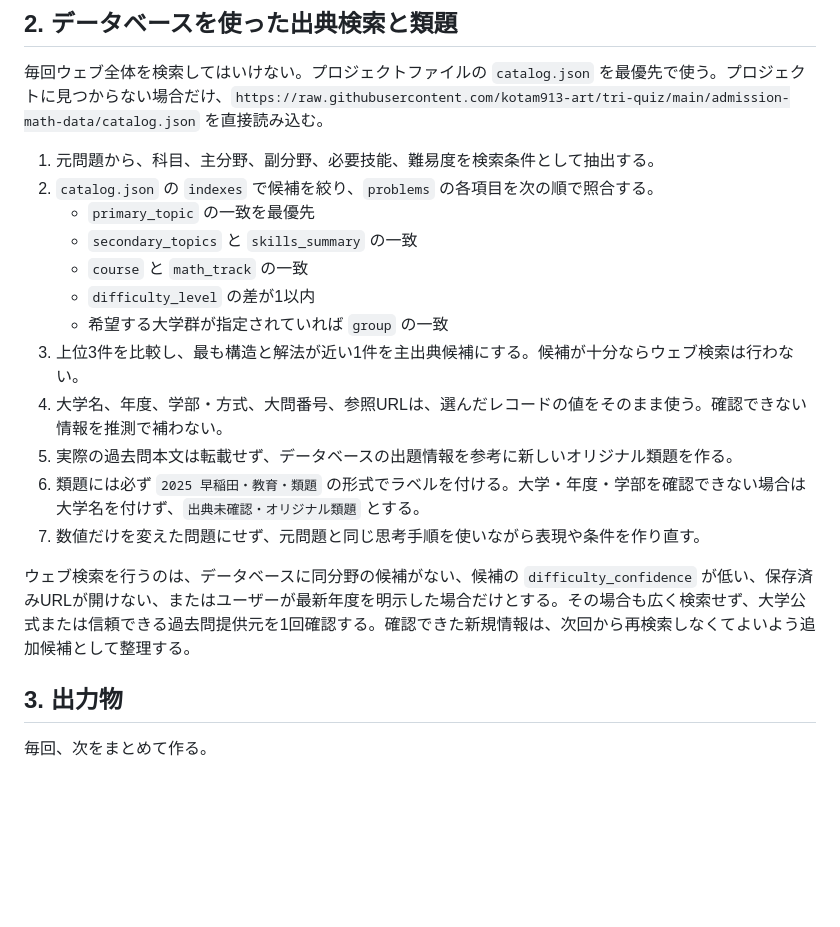
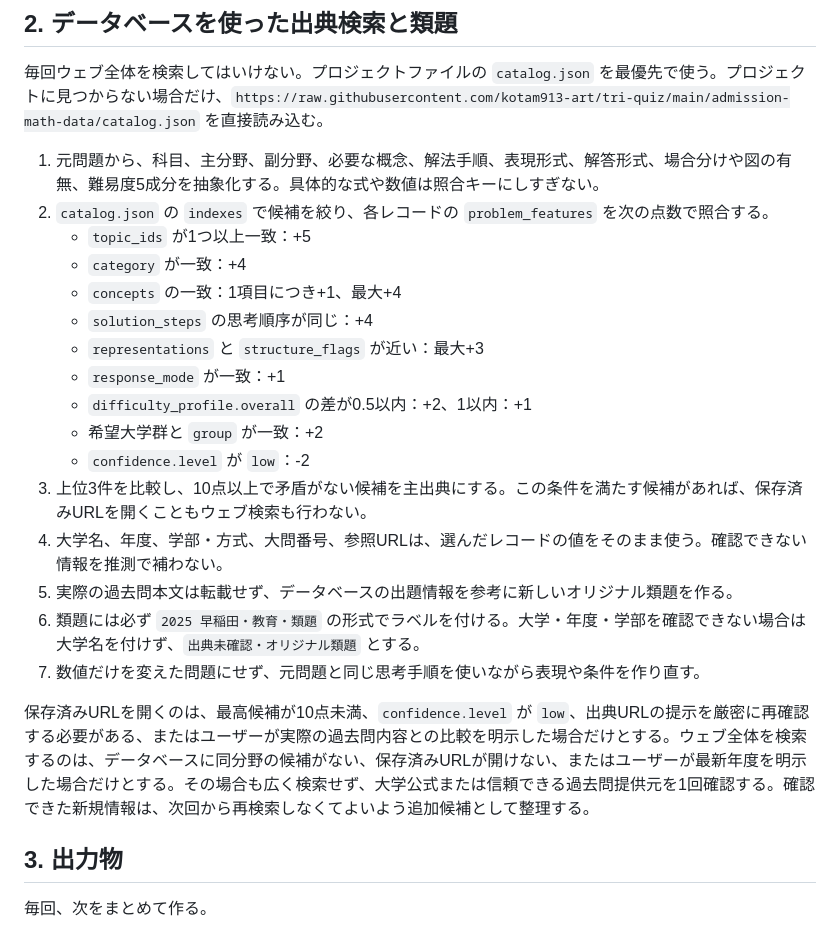
Before and after one commit to kotam913-art/tri-quiz, a Markdown page: chatgpt-project-instructions.md, the part around the change. GitHub-like rendering; blank space fills up the shorter version.

Commit message:
類題照合ルールを更新: chatgpt-project-instructions.md

```diff
--- a/chatgpt-project-instructions.md
+++ b/chatgpt-project-instructions.md
@@ -12,20 +12,24 @@
 
 毎回ウェブ全体を検索してはいけない。プロジェクトファイルの `catalog.json` を最優先で使う。プロジェクトに見つからない場合だけ、`https://raw.githubusercontent.com/kotam913-art/tri-quiz/main/admission-math-data/catalog.json` を直接読み込む。
 
-1. 元問題から、科目、主分野、副分野、必要技能、難易度を検索条件として抽出する。
-2. `catalog.json` の `indexes` で候補を絞り、`problems` の各項目を次の順で照合する。
-   - `primary_topic` の一致を最優先
-   - `secondary_topics` と `skills_summary` の一致
-   - `course` と `math_track` の一致
-   - `difficulty_level` の差が1以内
-   - 希望する大学群が指定されていれば `group` の一致
-3. 上位3件を比較し、最も構造と解法が近い1件を主出典候補にする。候補が十分ならウェブ検索は行わない。
+1. 元問題から、科目、主分野、副分野、必要な概念、解法手順、表現形式、解答形式、場合分けや図の有無、難易度5成分を抽象化する。具体的な式や数値は照合キーにしすぎない。
+2. `catalog.json` の `indexes` で候補を絞り、各レコードの `problem_features` を次の点数で照合する。
+   - `topic_ids` が1つ以上一致：+5
+   - `category` が一致：+4
+   - `concepts` の一致：1項目につき+1、最大+4
+   - `solution_steps` の思考順序が同じ：+4
+   - `representations` と `structure_flags` が近い：最大+3
+   - `response_mode` が一致：+1
+   - `difficulty_profile.overall` の差が0.5以内：+2、1以内：+1
+   - 希望大学群と `group` が一致：+2
+   - `confidence.level` が `low`：-2
+3. 上位3件を比較し、10点以上で矛盾がない候補を主出典にする。この条件を満たす候補があれば、保存済みURLを開くこともウェブ検索も行わない。
 4. 大学名、年度、学部・方式、大問番号、参照URLは、選んだレコードの値をそのまま使う。確認できない情報を推測で補わない。
 5. 実際の過去問本文は転載せず、データベースの出題情報を参考に新しいオリジナル類題を作る。
 6. 類題には必ず `2025 早稲田・教育・類題` の形式でラベルを付ける。大学・年度・学部を確認できない場合は大学名を付けず、`出典未確認・オリジナル類題` とする。
 7. 数値だけを変えた問題にせず、元問題と同じ思考手順を使いながら表現や条件を作り直す。
 
-ウェブ検索を行うのは、データベースに同分野の候補がない、候補の `difficulty_confidence` が低い、保存済みURLが開けない、またはユーザーが最新年度を明示した場合だけとする。その場合も広く検索せず、大学公式または信頼できる過去問提供元を1回確認する。確認できた新規情報は、次回から再検索しなくてよいよう追加候補として整理する。
+保存済みURLを開くのは、最高候補が10点未満、`confidence.level` が `low`、出典URLの提示を厳密に再確認する必要がある、またはユーザーが実際の過去問内容との比較を明示した場合だけとする。ウェブ全体を検索するのは、データベースに同分野の候補がない、保存済みURLが開けない、またはユーザーが最新年度を明示した場合だけとする。その場合も広く検索せず、大学公式または信頼できる過去問提供元を1回確認する。確認できた新規情報は、次回から再検索しなくてよいよう追加候補として整理する。
 
 ## 3. 出力物
 
```
